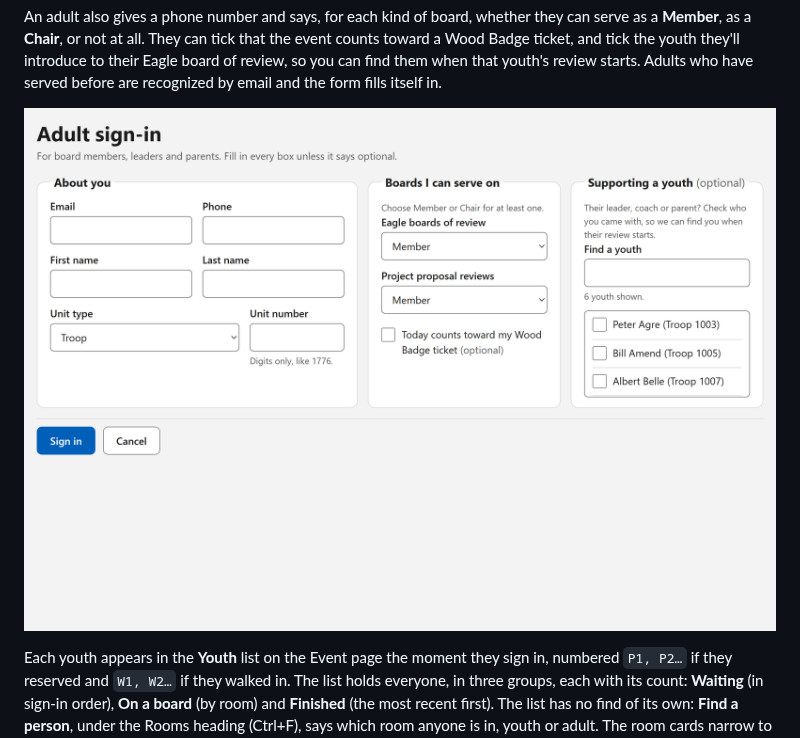
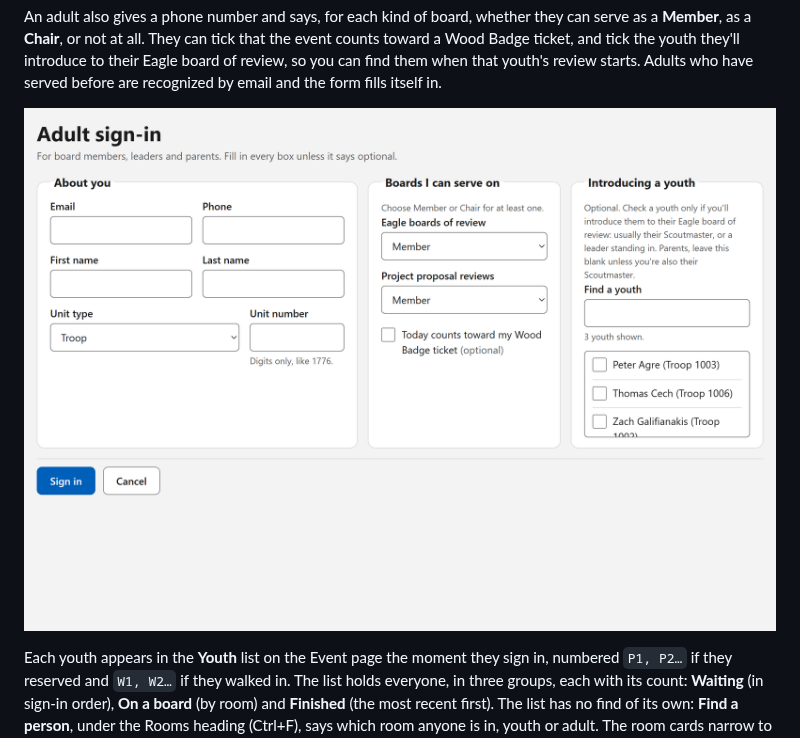
Before and after one commit to deekayen/eagleboards-java, a Markdown page: README.md, the part around the change. GitHub-like rendering; pictures changed too: docs/images/adult.png.

Commit message:
A new picture of the adult sign-in form: the list is for an Eagle board of review
The youth it lists no longer include anyone here for a project proposal, and
its hint says so. Shot from the Windows version's snapshot tool against the
demo event; the pages are the shared check-in pages at 5873365.

```diff
--- a/README.md
+++ b/README.md
@@ -107,7 +107,7 @@ introduce to their Eagle board of review, so you can find them when that
 youth's review starts. Adults who have served before are recognized by email and the form
 fills itself in.
 
-![The adult sign-in form: email, phone, name and unit; Member or Chair for Eagle boards of review and for project proposal reviews; a Wood Badge checkbox; and an optional list of youth they'll introduce to their board](docs/images/adult.png)
+![The adult sign-in form: email, phone, name and unit; Member or Chair for Eagle boards of review and for project proposal reviews; a Wood Badge checkbox; and an optional list of the youth here for an Eagle board of review, to check the ones they'll introduce](docs/images/adult.png)
 
 Each youth appears in the **Youth** list on the Event page the moment they sign
 in, numbered `P1, P2…` if they reserved and `W1, W2…` if they walked in. The
```
